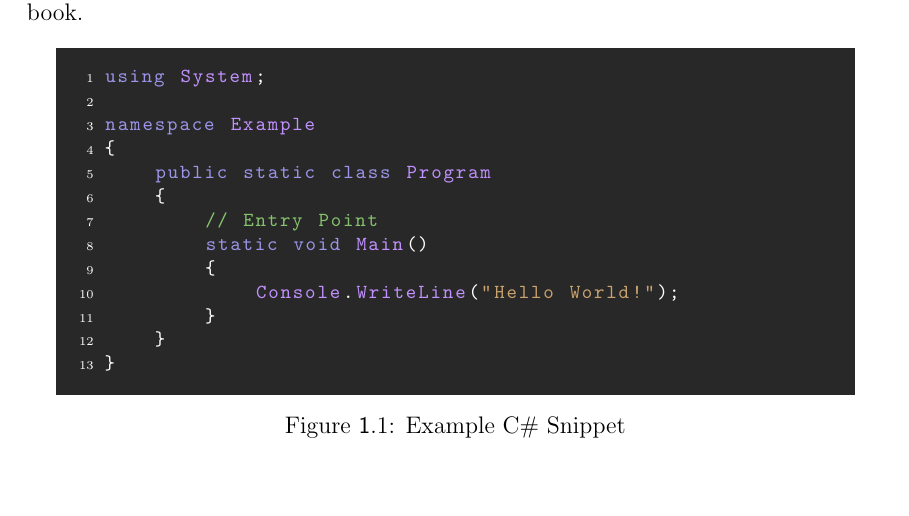
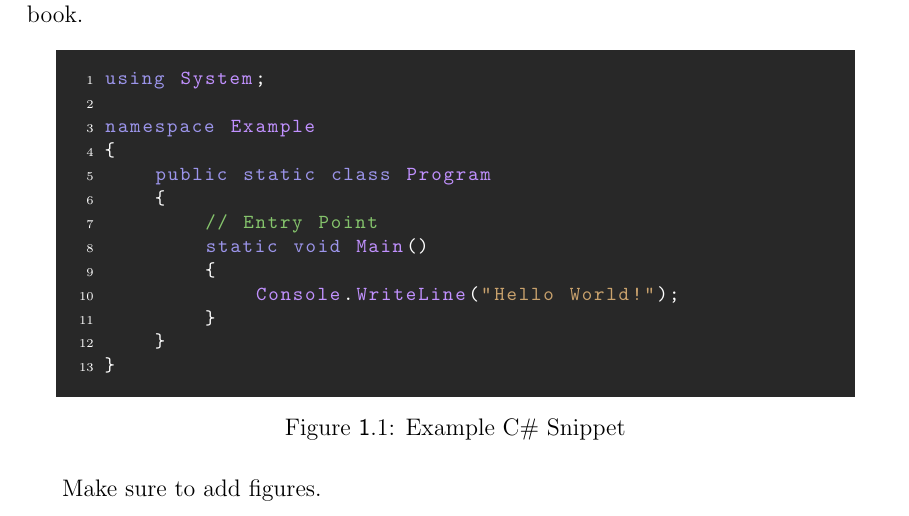
Before and after one commit to Ultz/VulkanBook, a LaTeX book (main.tex, which reads chapters/example.tex): part of page 3 of 31, cut so that both start at the same text. Compiled offline with pdfLaTeX.

Commit message:
Add comment about figures

```diff
--- a/chapters/example.tex
+++ b/chapters/example.tex
@@ -13,3 +13,6 @@ This chapter is specifically made for demonstration on how to add various elemen
     \caption{Example C\# Snippet}
     \label{fig:example_cs_snippet}
 \end{figure}
+
+
+Make sure to add figures.
```
